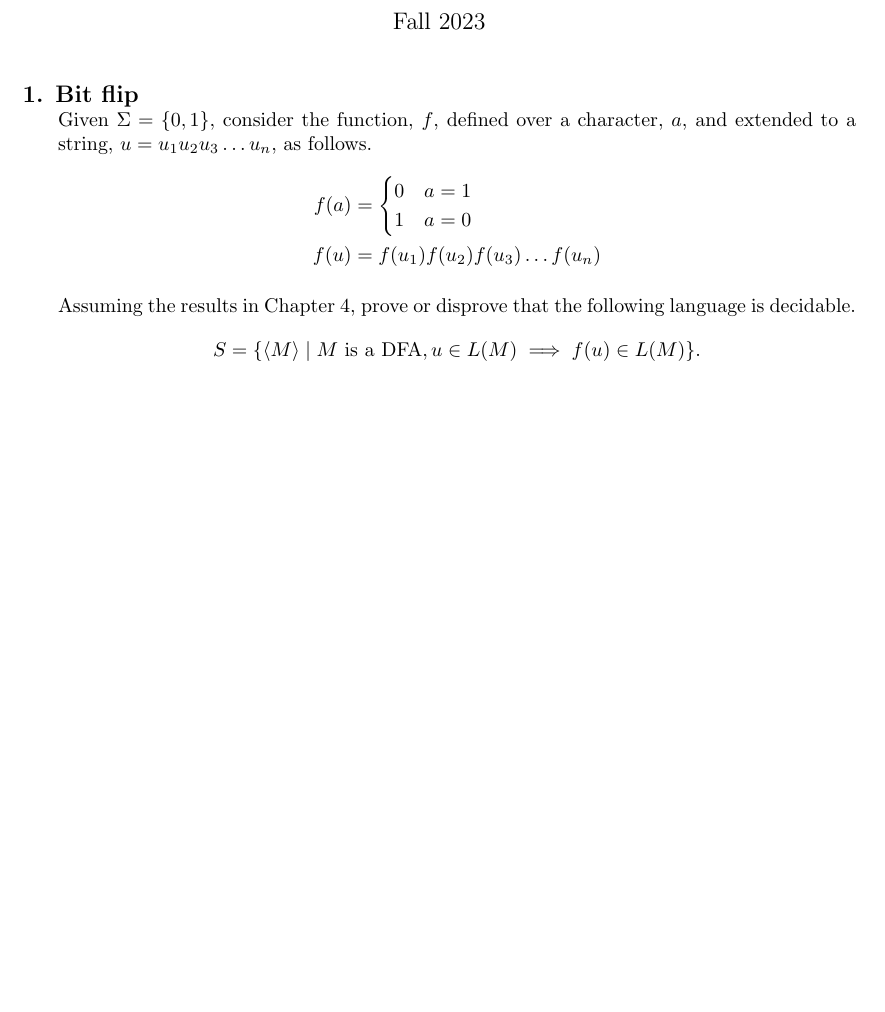
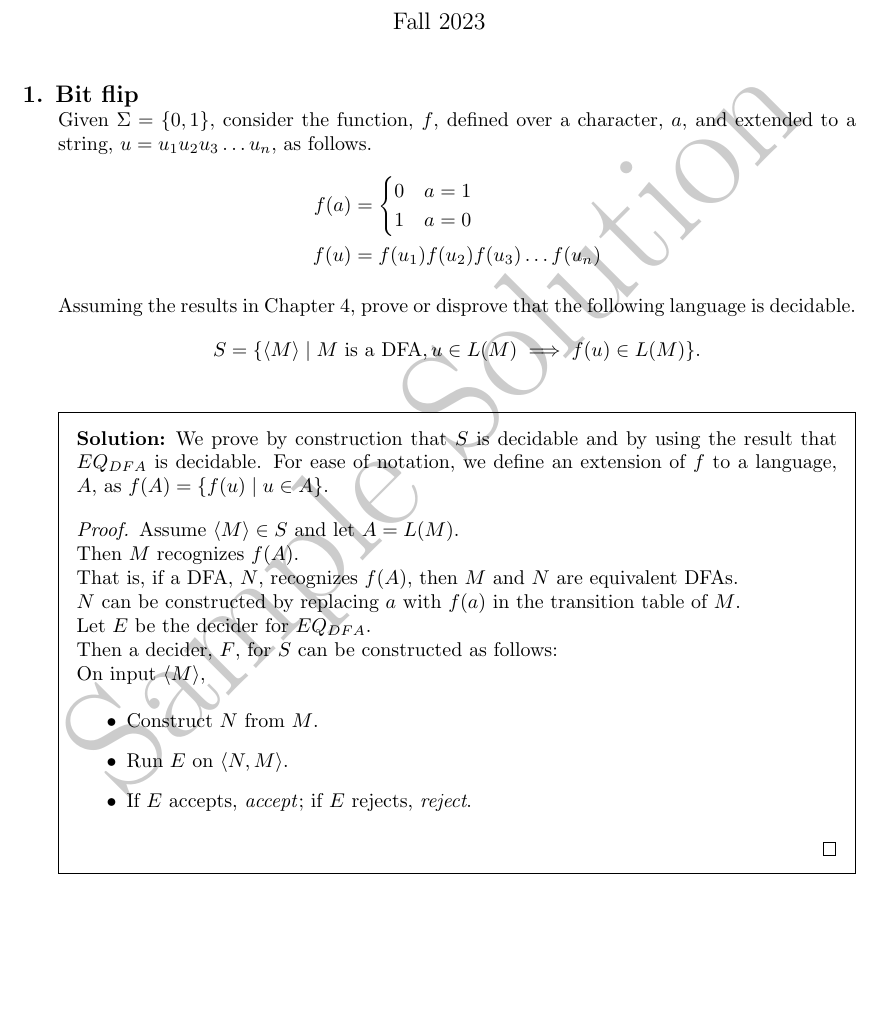
Before and after one commit to CS-212-Fall-2023/wc13, a LaTeX problem sheet (wc13.tex): part of the page, cut so that both start at the same text, the shorter picture padded with empty space. Compiled offline with pdfLaTeX.

Commit message:
added solution

```diff
--- a/wc13.tex
+++ b/wc13.tex
@@ -12,6 +12,11 @@
 
 \qformat{{\large\bf \thequestion. \thequestiontitle}\hfill}
 \boxedpoints
+
+\usepackage{draftwatermark}
+\SetWatermarkText{Sample Solution}
+\SetWatermarkScale{3}
+\printanswers
 
 \title{Weekly Challenge 13: Decidability}
 \author{CS 212 Nature of Computation\\Habib University}
@@ -38,6 +43,25 @@
 \[
   S = \{\langle M\rangle \mid M\text{ is a DFA},  u\in L(M) \implies f(u)\in L(M)\}.
 \]
+
+\begin{solution}
+  We prove by construction that $S$ is decidable and by using the result that $EQ_{DFA}$ is decidable. For ease of notation, we define an extension of $f$ to a language, $A$, as $f(A) = \{f(u) \mid u \in A\}$.
+  \begin{proof}
+    Assume $\langle M\rangle\in S$ and let $A = L(M)$.\\
+    Then $M$ recognizes $f(A)$.\\
+    That is, if a DFA, $N$, recognizes $f(A)$, then $M$ and $N$ are equivalent DFAs.\\
+    $N$ can be constructed by replacing $a$ with $f(a)$ in the transition table of $M$.\\
+    Let $E$ be the decider for $EQ_{DFA}$.\\
+    Then a decider, $F$, for $S$ can be constructed as follows:\\
+    On input $\langle M \rangle$,
+    \begin{itemize}
+    \item Construct $N$ from $M$.
+    \item Run $E$ on $\langle N, M\rangle$.
+    \item If $E$ accepts, \textit{accept}; if $E$ rejects, \textit{reject}.
+    \end{itemize}
+  \end{proof}
+\end{solution}
+
 \end{questions}
 \end{document}
 
```
